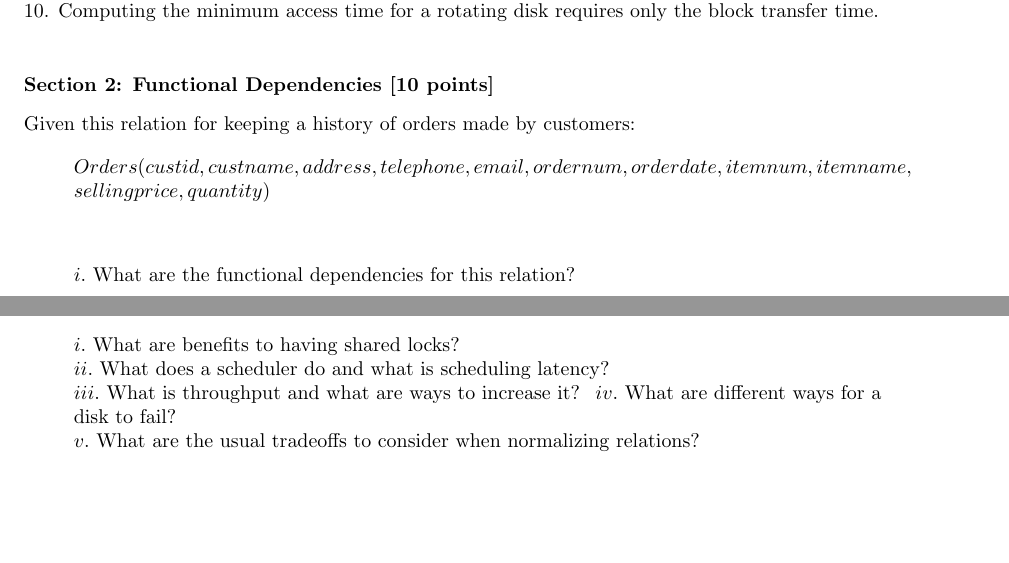
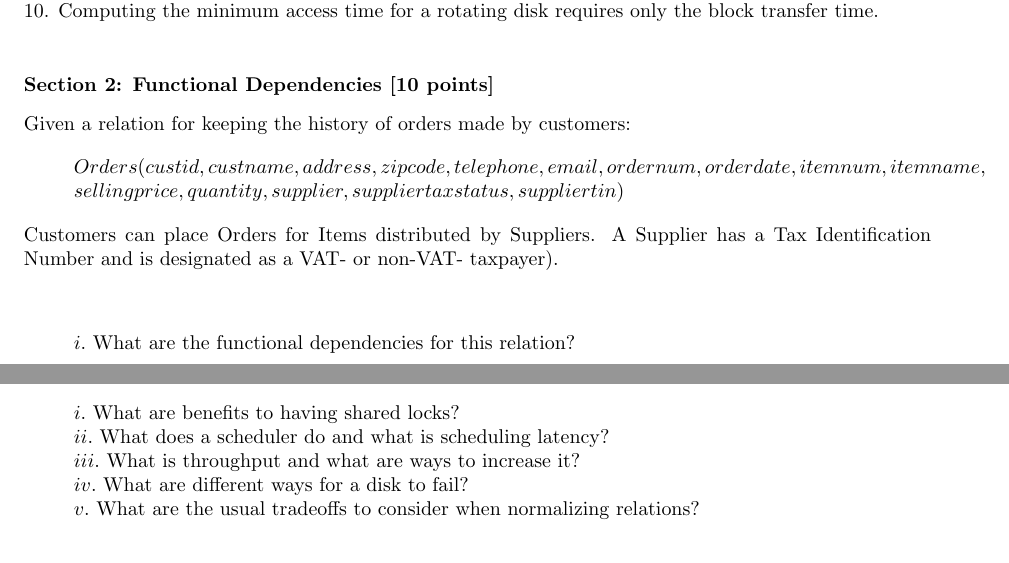
Before and after one commit to ngpestelos/cs165, a LaTeX problem sheet (exam2/exam2.tex): two parts of pages 2 and 3 of 3, joined at a grey line, cut so that both start at the same text. Compiled offline with pdfLaTeX.

Commit message:
add Suppliers to Orders relation; fix layout

```diff
--- a/exam2/exam2.tex
+++ b/exam2/exam2.tex
@@ -105,11 +105,13 @@
 \noindent{\textbf{Section 2: Functional Dependencies [10 points]}}
 
 \vskip.10in
-\noindent Given this relation for keeping a history of orders made by customers:
+\noindent Given a relation for keeping the history of orders made by customers:
 
 \begin{quote}
-$Orders(custid, custname, address, telephone, email, ordernum, orderdate, itemnum, itemname, \\sellingprice, quantity)$
+$Orders(custid, custname, address, zipcode, telephone, email, ordernum, orderdate, itemnum, itemname, \\sellingprice, quantity, supplier, suppliertaxstatus, suppliertin)$
 \end{quote}
+
+\noindent Customers can place Orders for Items distributed by Suppliers. A Supplier has a Tax Identification Number and is designated as a VAT- or non-VAT- taxpayer).
 
 \begin{quote}
 \item $i.$ What are the functional dependencies for this relation?
@@ -180,7 +182,7 @@ $v.$ After $iv$, draw the B-tree after inserting 32.
 \begin{quote}
 $i.$ What are benefits to having shared locks? \\
 $ii.$ What does a scheduler do and what is scheduling latency? \\
-$iii.$ What is throughput and what are ways to increase it? \
+$iii.$ What is throughput and what are ways to increase it? \\
 $iv.$ What are different ways for a disk to fail? \\
 $v.$ What are the usual tradeoffs to consider when normalizing relations?
 \end{quote}
```
